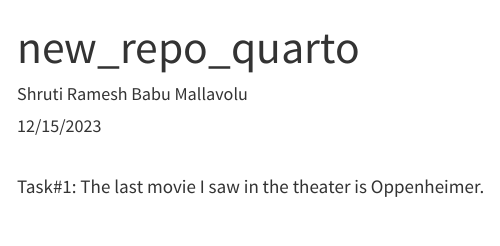
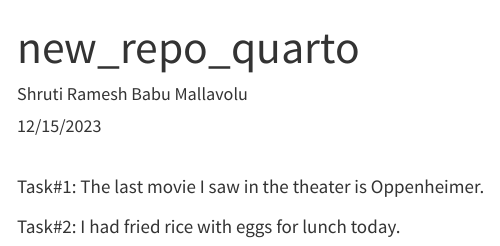
Before and after one commit to ShrutiMR/DACSS_601_GitHub_Project, a Quarto document (new_repo_quarto.qmd): the page in a window 1100 px wide, from its top. Rendered offline with R 4.5, knitr and Pandoc in place of Quarto, with nearby package versions.

Commit message:
Updating the quarto file for Task#2

````diff
--- a/new_repo_quarto.qmd
+++ b/new_repo_quarto.qmd
@@ -16,3 +16,5 @@ editor: visual
 ```
 
 Task#1: The last movie I saw in the theater is Oppenheimer.
+
+Task#2: I had fried rice with eggs for lunch today.
````
